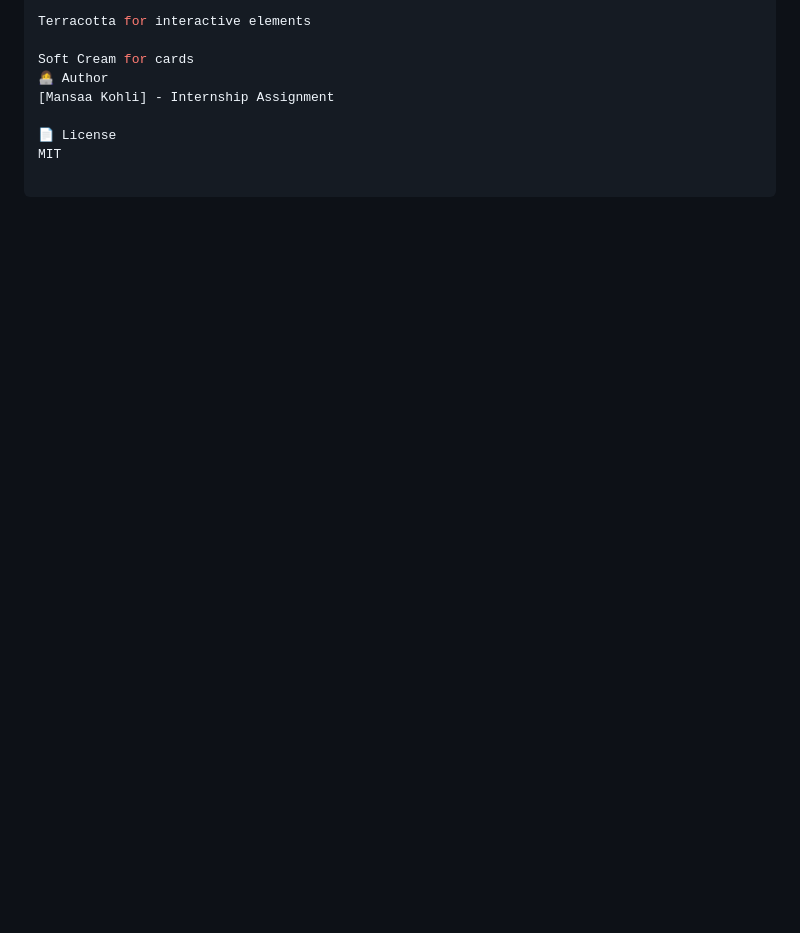
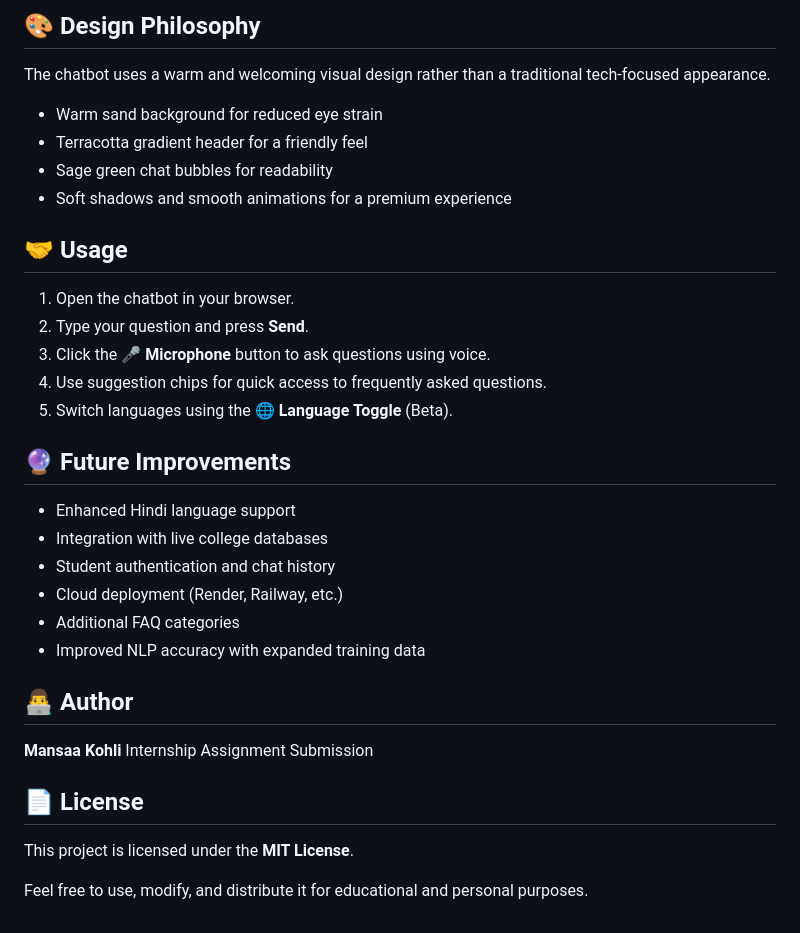
Before and after one commit to mansaakohli15/college-chatbot, a Markdown page: README.md, the part around one of its changes. Rendered like a GitHub page; blank space fills up the shorter version.

```diff
--- a/README.md
+++ b/README.md
@@ -47,9 +138,37 @@ Sage Green accents for calmness
 
-Terracotta for interactive elements
+## 🎨 Design Philosophy
 
-Soft Cream for cards
-👩‍💻 Author
-[Mansaa Kohli] - Internship Assignment
+The chatbot uses a warm and welcoming visual design rather than a traditional tech-focused appearance.
 
-📄 License
-MIT
+* Warm sand background for reduced eye strain
+* Terracotta gradient header for a friendly feel
+* Sage green chat bubbles for readability
+* Soft shadows and smooth animations for a premium experience
+
+## 🤝 Usage
+
+1. Open the chatbot in your browser.
+2. Type your question and press **Send**.
+3. Click the **🎤 Microphone** button to ask questions using voice.
+4. Use suggestion chips for quick access to frequently asked questions.
+5. Switch languages using the **🌐 Language Toggle** (Beta).
+
+## 🔮 Future Improvements
+
+* Enhanced Hindi language support
+* Integration with live college databases
+* Student authentication and chat history
+* Cloud deployment (Render, Railway, etc.)
+* Additional FAQ categories
+* Improved NLP accuracy with expanded training data
+
+## 👨‍💻 Author
+
+**Mansaa Kohli**
+Internship Assignment Submission
+
+## 📄 License
+
+This project is licensed under the **MIT License**.
+
+Feel free to use, modify, and distribute it for educational and personal purposes.
```
Also changed, not shown: other parts of README.md (+118 -27 lines), screenshot.png (added), 5 other files.
